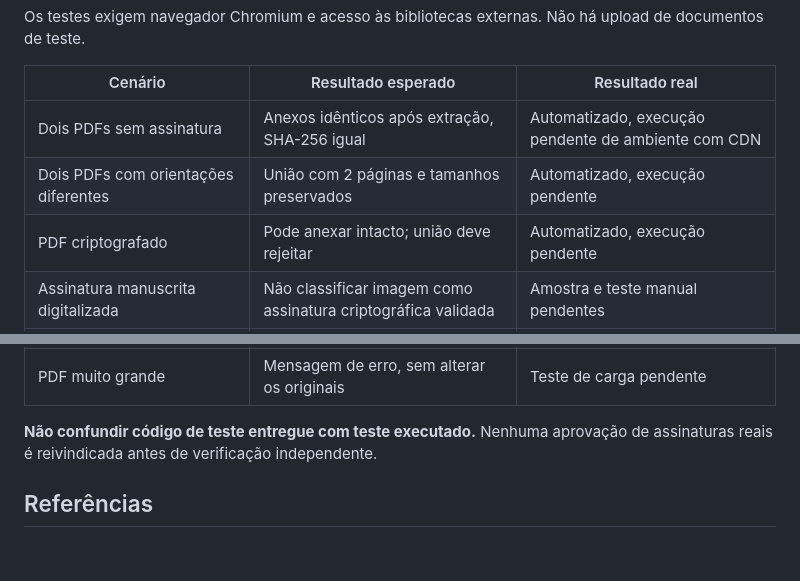
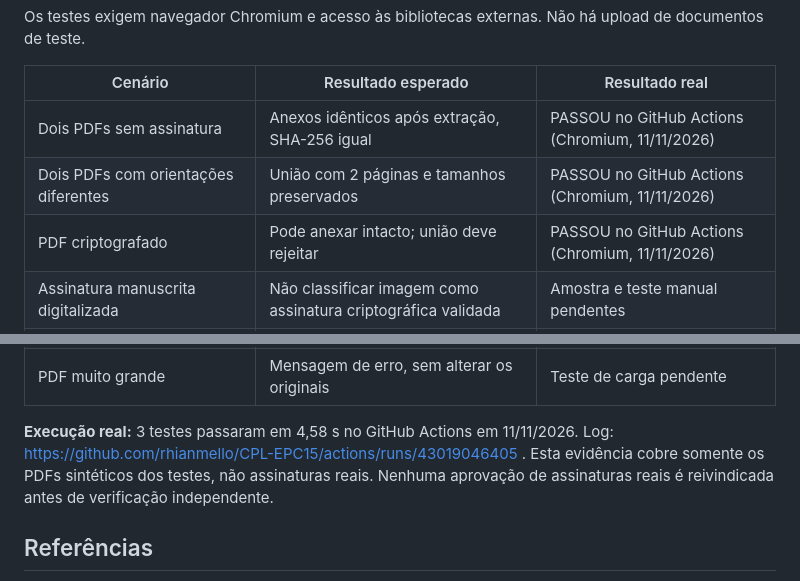
Before and after one commit to rhianmello/CPL-EPC15, a Markdown page: PDF/TESTES_E_SEGURANCA.md, 2 parts joined by grey strips. Rendered like a GitHub page; blank space fills up the shorter version.

Commit message:
docs(pdf): record three passing Chromium integration tests

```diff
--- a/PDF/TESTES_E_SEGURANCA.md
+++ b/PDF/TESTES_E_SEGURANCA.md
@@ -30,9 +30,9 @@ Os testes exigem navegador Chromium e acesso às bibliotecas externas. Não há
 
 | Cenário | Resultado esperado | Resultado real |
 |---|---|---|
-| Dois PDFs sem assinatura | Anexos idênticos após extração, SHA-256 igual | Automatizado, execução pendente de ambiente com CDN |
-| Dois PDFs com orientações diferentes | União com 2 páginas e tamanhos preservados | Automatizado, execução pendente |
-| PDF criptografado | Pode anexar intacto; união deve rejeitar | Automatizado, execução pendente |
+| Dois PDFs sem assinatura | Anexos idênticos após extração, SHA-256 igual | PASSOU no GitHub Actions (Chromium, 11/11/2026) |
+| Dois PDFs com orientações diferentes | União com 2 páginas e tamanhos preservados | PASSOU no GitHub Actions (Chromium, 11/11/2026) |
+| PDF criptografado | Pode anexar intacto; união deve rejeitar | PASSOU no GitHub Actions (Chromium, 11/11/2026) |
 | Assinatura manuscrita digitalizada | Não classificar imagem como assinatura criptográfica validada | Amostra e teste manual pendentes |
 | PDF assinado com Adobe Acrobat | Anexar bytes intactos; validar assinatura no extraído | Amostra autorizada e teste manual pendentes |
 | PDF PAdES / ICP-Brasil | Anexar bytes intactos; validar no ITI/Acrobat | Amostra autorizada e teste manual pendentes |
@@ -42,7 +42,7 @@ Os testes exigem navegador Chromium e acesso às bibliotecas externas. Não há
 | Arquivo PDF corrompido ou não PDF | Tratar erro sem afetar originais | Teste manual pendente |
 | PDF muito grande | Mensagem de erro, sem alterar os originais | Teste de carga pendente |
 
-**Não confundir código de teste entregue com teste executado.** Nenhuma aprovação de assinaturas reais é reivindicada antes de verificação independente.
+**Execução real:** 3 testes passaram em 4,58 s no GitHub Actions em 11/11/2026. Log: https://github.com/rhianmello/CPL-EPC15/actions/runs/43019046405 . Esta evidência cobre somente os PDFs sintéticos dos testes, não assinaturas reais. Nenhuma aprovação de assinaturas reais é reivindicada antes de verificação independente.
 
 ## Referências
 
```
